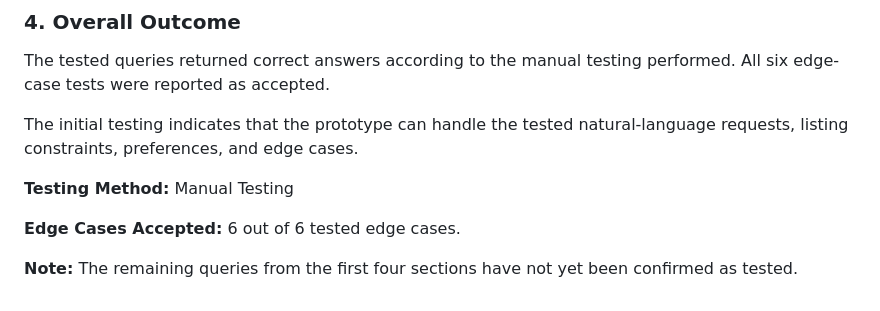
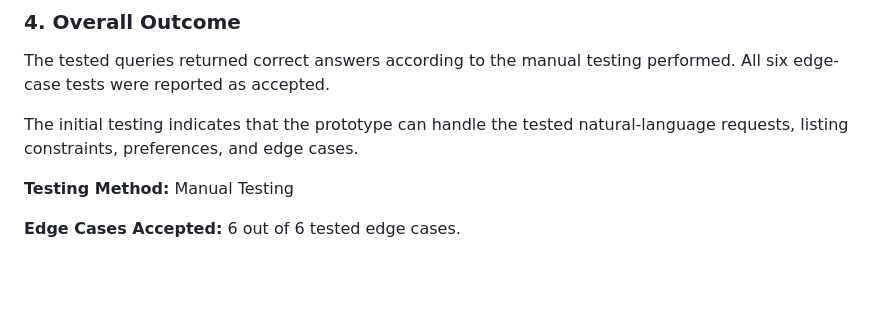
Before and after one commit to Suraj-cho/AI-Powered-Recommendation-Engine, a Markdown page: test_report.md, the part around the change. Rendered like a GitHub page; blank space fills up the shorter version.

Commit message:
Revise testing report for AI recommendation engine
Updated the testing report with detailed test case outcomes and overall results.

```diff
--- a/test_report.md
+++ b/test_report.md
@@ -123,5 +123,3 @@ The initial testing indicates that the prototype can handle the tested natural-l
 **Testing Method:** Manual Testing
 
 **Edge Cases Accepted:** 6 out of 6 tested edge cases.
-
-**Note:** The remaining queries from the first four sections have not yet been confirmed as tested.
```
